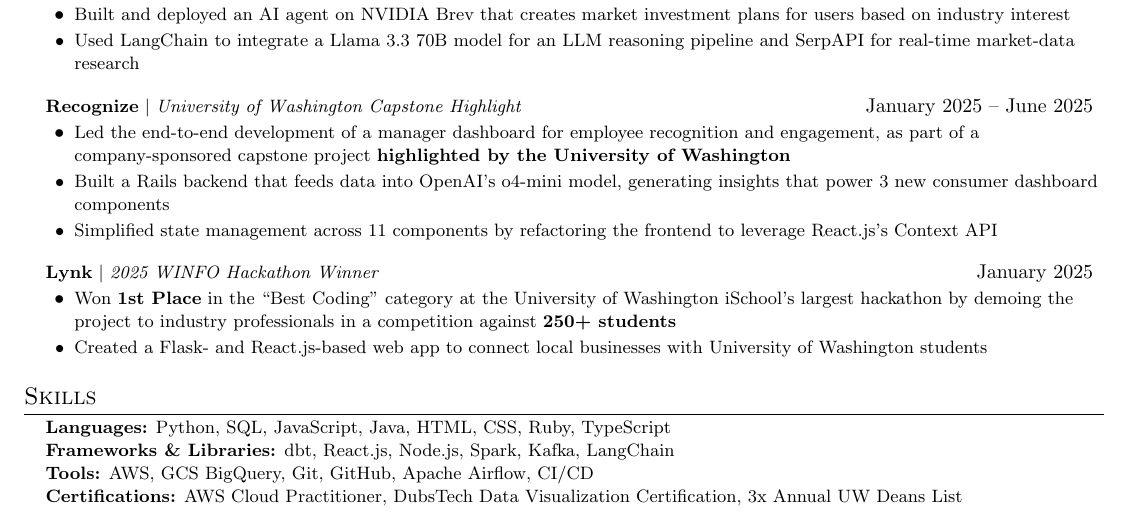
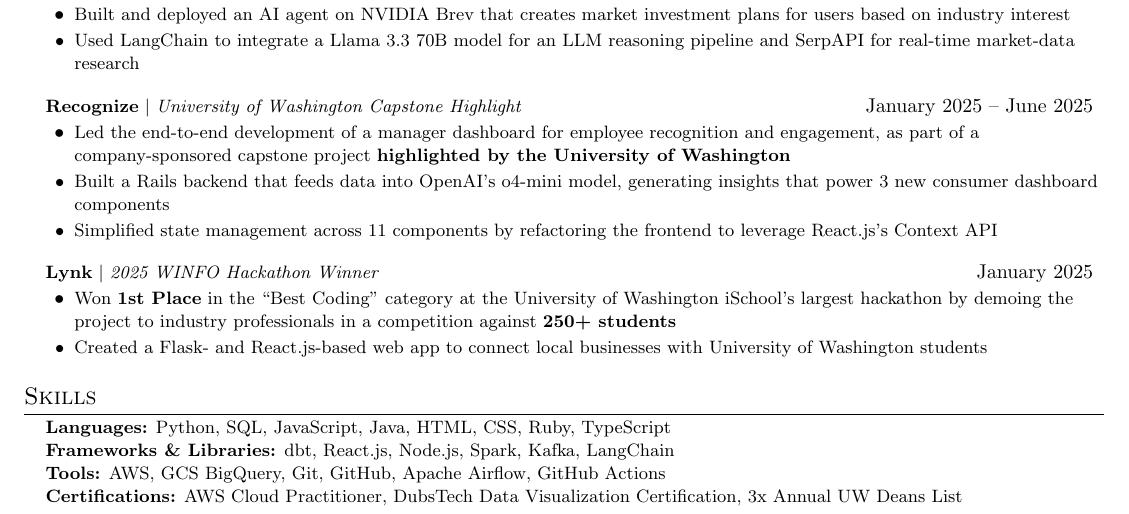
Before and after one commit to Asad-Jaffery/Resume, a LaTeX CV (resumes/resume_1.tex): part of the page, cut so that both start at the same text. Compiled offline with pdfLaTeX.

Commit message:
fix: list github actions instead of cicd

```diff
--- a/resumes/resume_1.tex
+++ b/resumes/resume_1.tex
@@ -165,7 +165,7 @@
    \small{\item{
      \textbf{Languages:} Python, SQL, JavaScript, Java, HTML, CSS, Ruby, TypeScript \\
      \textbf{Frameworks \& Libraries:} dbt, React.js, Node.js, Spark, Kafka, LangChain \\
-     \textbf{Tools:} AWS, GCS BigQuery, Git, GitHub, Apache Airflow, CI/CD \\
+     \textbf{Tools:} AWS, GCS BigQuery, Git, GitHub, Apache Airflow, GitHub Actions \\
      \textbf{Certifications:} AWS Cloud Practitioner, DubsTech Data Visualization Certification, 3x Annual UW Deans List
    }}
  \end{itemize}
```
Also changed, not shown: resumes/resume_2.tex (+1 -1 lines), resumes/resume_1.pdf, resumes/resume_2.pdf.
